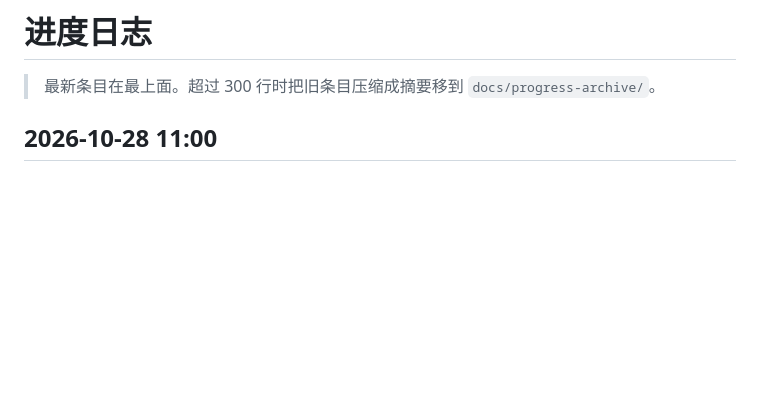
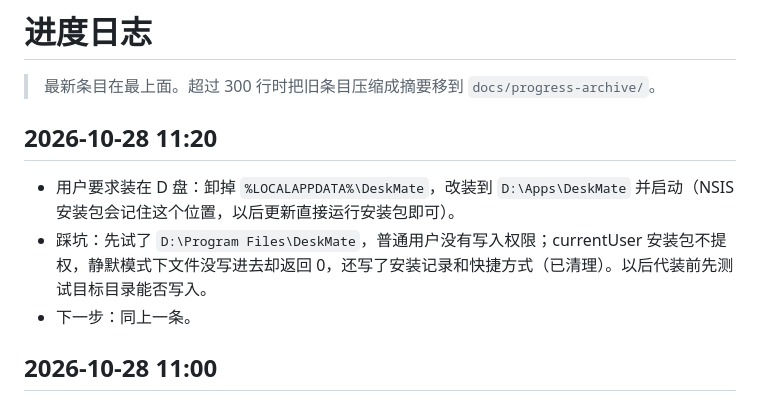
Before and after one commit to koara666/DeskMate, a Markdown page: docs/PROGRESS.md, the part around the change. GitHub-like rendering; blank space fills up the shorter version.

Commit message:
docs: 按用户要求改装到 D 盘（D:/Apps/DeskMate）；记录 D:/Program Files 无写入权限的坑

```diff
--- a/docs/PROGRESS.md
+++ b/docs/PROGRESS.md
@@ -1,6 +1,11 @@
 # 进度日志
 
 > 最新条目在最上面。超过 300 行时把旧条目压缩成摘要移到 `docs/progress-archive/`。
+
+## 2026-10-28 11:20
+- 用户要求装在 D 盘：卸掉 `%LOCALAPPDATA%\DeskMate`，改装到 `D:\Apps\DeskMate` 并启动（NSIS 安装包会记住这个位置，以后更新直接运行安装包即可）。
+- 踩坑：先试了 `D:\Program Files\DeskMate`，普通用户没有写入权限；currentUser 安装包不提权，静默模式下文件没写进去却返回 0，还写了安装记录和快捷方式（已清理）。以后代装前先测试目标目录能否写入。
+- 下一步：同上一条。
 
 ## 2026-10-28 11:00
 - 用户反馈「设置关不掉、有些界面有问题」：用户实际运行的是装在项目目录 `D:\DeskMate` 里的 0.1.0（卡死在 0.1.1 修复）。经用户同意后代为换装 0.1.2 到 `%LOCALAPPDATA%\DeskMate`，详见 NEEDS_USER #0（已完成）。
```
Also changed, not shown: docs/NEEDS_USER.md (+5 -2 lines).
